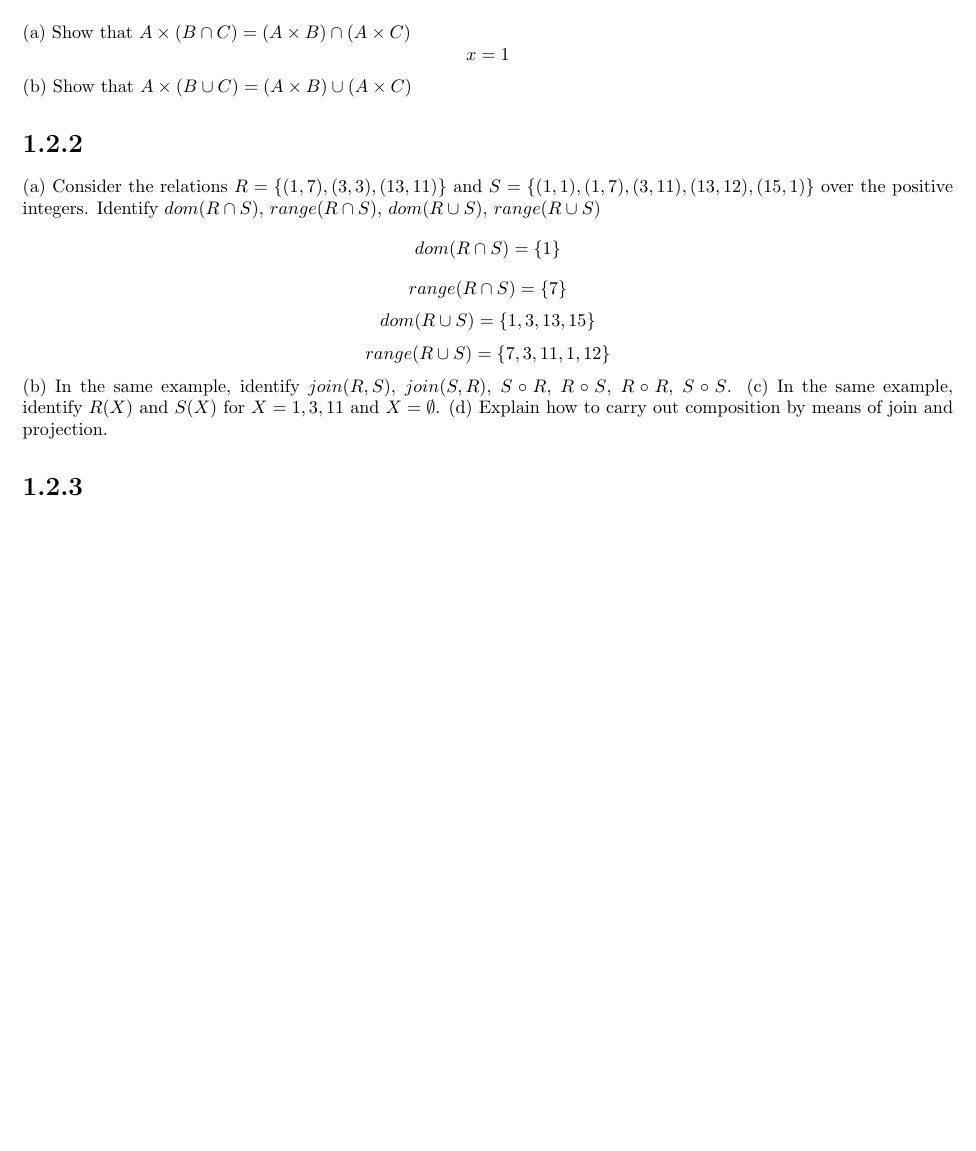
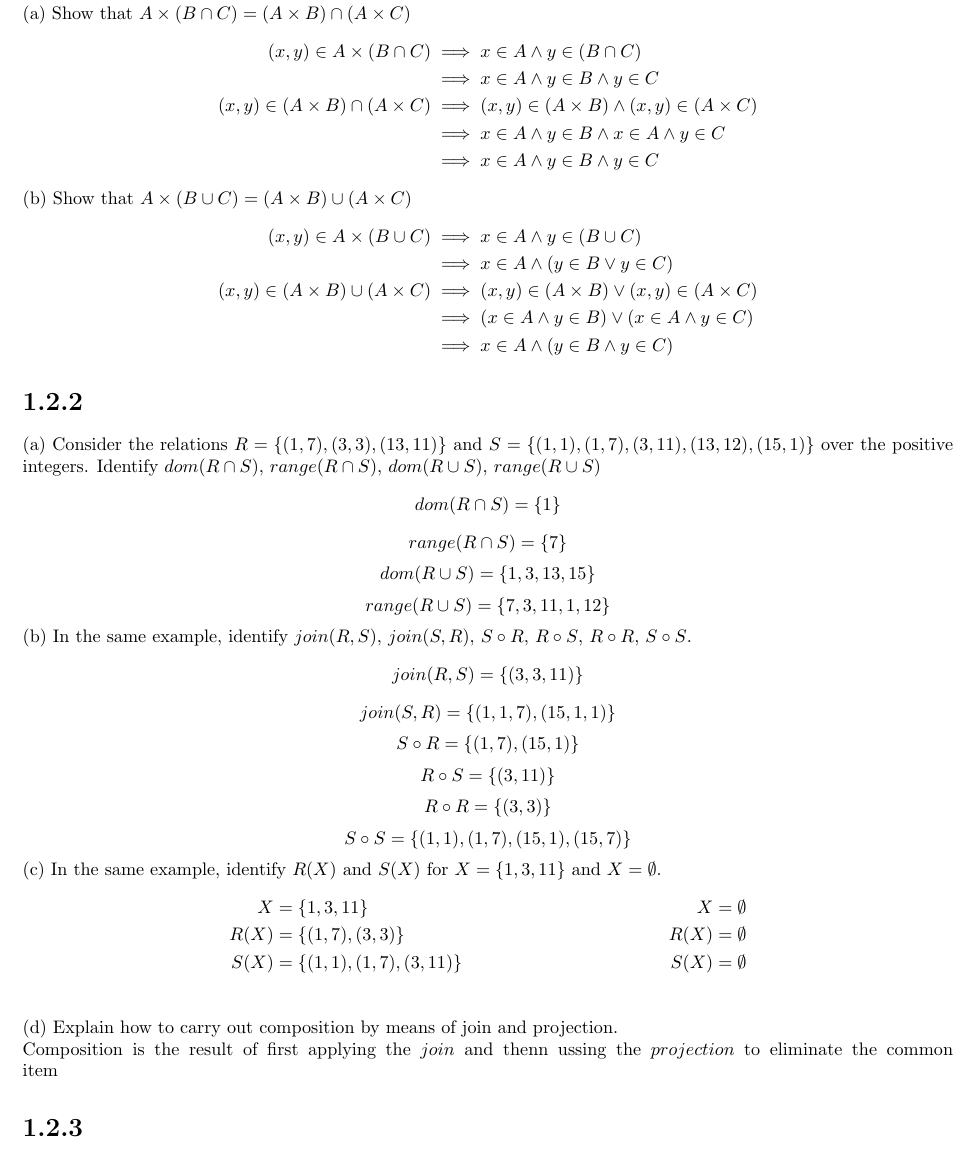
Before and after one commit to edjacob25/Applied-Maths, a LaTeX problem sheet (Homework/Homework1_2.tex): part of the page before the commit and part of page 1 of 2 after it, cut so that both start at the same text, the shorter picture padded with empty space. Compiled offline with pdfLaTeX.

Commit message:
Added 1.2.1 and finished 1.2.2

```diff
--- a/Homework/Homework1_2.tex
+++ b/Homework/Homework1_2.tex
@@ -13,12 +13,22 @@
 
 \begin{document}
 \section*{1.2.1}
-(a) Show that $A \times  (B \cap C) = (A \times B) \cap (A \times C)$
-\begin{equation*}
-    x = 1
-\end{equation*}
+(a) Show that $A \times (B \cap C) = (A \times B) \cap (A \times C)$
+\begin{align*}
+    (x, y) \in A \times (B \cap C) &\implies x \in A \wedge y \in (B \cap C)\\
+    &\implies x \in A \wedge y \in B \wedge y \in C\\
+    (x, y) \in (A \times B) \cap (A \times C)&\implies (x, y) \in (A \times B) \wedge (x, y) \in (A \times C)\\
+    &\implies x \in A \wedge y \in B \wedge x \in A \wedge y \in C\\
+    &\implies x \in A \wedge y \in B \wedge y \in C
+\end{align*}
 (b) Show that $A \times (B \cup C) = (A \times B) \cup (A \times C)$
-
+\begin{align*}
+    (x, y) \in A \times (B \cup C) &\implies x \in A \wedge y \in (B \cup C)\\
+    &\implies x \in A \wedge (y \in B \vee y \in C)\\
+    (x, y) \in (A \times B) \cup (A \times C)&\implies (x, y) \in (A \times B) \vee (x, y) \in (A \times C)\\
+    &\implies (x \in A \wedge y \in B) \vee (x \in A \wedge y \in C)\\
+    &\implies x \in A \wedge (y \in B \wedge y \in C)
+\end{align*}
 \section*{1.2.2}
 (a) Consider the relations $R=\{ (1,7), (3,3), (13,11) \}$ and $S=\{ (1,1), (1,7), (3,11), (13,12), (15,1) \}$ over the positive integers. Identify $dom(R\cap S)$, $range(R\cap S)$, $dom(R\cup S)$, $range(R\cup S)$
 \begin{equation*}
@@ -34,8 +44,32 @@
     range(R\cup S) = \{ 7, 3, 11, 1, 12 \}
 \end{equation*}
 (b) In the same example, identify $join(R,S)$, $join(S,R)$, $S \circ R$, $R\circ S$, $R \circ R$, $S \circ S$.
-(c) In the same example, identify $R(X)$ and $S(X)$ for $X={1,3,11}$ and $X=\emptyset$.
-(d) Explain how to carry out composition by means of join and projection.
+\begin{equation*}
+    join(R,S) = \{ (3,3,11) \}
+\end{equation*}
+\begin{equation*}
+    join(S,R) = \{ (1, 1, 7), (15, 1, 1) \}
+\end{equation*}
+\begin{equation*}
+    S \circ R = \{ (1,7), (15, 1) \}
+\end{equation*}
+\begin{equation*}
+    R \circ S = \{ (3, 11) \}
+\end{equation*}
+\begin{equation*}
+    R \circ R = \{ (3, 3) \}
+\end{equation*}
+\begin{equation*}
+    S \circ S = \{ (1, 1), (1, 7), (15, 1), (15, 7) \}
+\end{equation*}
+(c) In the same example, identify $R(X)$ and $S(X)$ for $X=\{ 1, 3, 11 \}$ and $X=\emptyset$.
+\begin{align*}
+    X&=\{ 1, 3, 11 \} & X&=\emptyset\\
+    R(X)&=\{(1,7), (3,3)\} & R(X) &=\emptyset\\
+    S(X)&=\{ (1,1), (1,7), (3,11)\} & S(X) &=\emptyset\\
+\end{align*}
+(d) Explain how to carry out composition by means of join and projection.\\
+Composition is the result of first applying the $join$ and thenn ussing the $projection$ to eliminate the common item
 \section*{1.2.3}
 (a) Show that R is reflexive over $A$ iff $I_A \subseteq R$. Here $I_A$ is the identity relation over $A$, defined in an exercise in Sect. 2.1.3.
 (b) Show that the converse of a relation $R$ that is reflexive over a set $A$ is also reflexive over $A$.
```
Also changed, not shown: Homework/Homework1_2.pdf.
